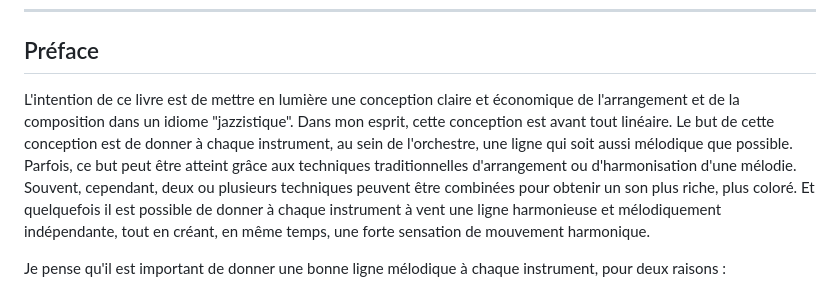
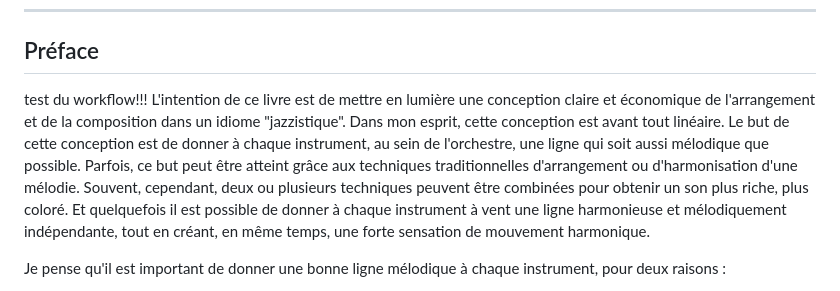
Before and after one commit to Al532/dobbins, a Markdown page: texte.md, the part around the change. GitHub-like rendering.

```diff
--- a/texte.md
+++ b/texte.md
@@ -8,7 +8,7 @@ Auteur : Bill Dobbins
 
 ## Préface
 
-L'intention de ce livre est de mettre en lumière une conception claire et économique de l'arrangement et de la composition dans un idiome "jazzistique". Dans mon esprit, cette conception est avant tout linéaire. Le but de cette conception est de donner à chaque instrument, au sein de l'orchestre, une ligne qui soit aussi mélodique que possible. Parfois, ce but peut être atteint grâce aux techniques traditionnelles d'arrangement ou d'harmonisation d'une mélodie. Souvent, cependant, deux ou plusieurs techniques peuvent être combinées pour obtenir un son plus riche, plus coloré. Et quelquefois il est possible de donner à chaque instrument à vent une ligne harmonieuse et mélodiquement indépendante, tout en créant, en même temps, une forte sensation de mouvement harmonique.
+test du workflow!!! L'intention de ce livre est de mettre en lumière une conception claire et économique de l'arrangement et de la composition dans un idiome "jazzistique". Dans mon esprit, cette conception est avant tout linéaire. Le but de cette conception est de donner à chaque instrument, au sein de l'orchestre, une ligne qui soit aussi mélodique que possible. Parfois, ce but peut être atteint grâce aux techniques traditionnelles d'arrangement ou d'harmonisation d'une mélodie. Souvent, cependant, deux ou plusieurs techniques peuvent être combinées pour obtenir un son plus riche, plus coloré. Et quelquefois il est possible de donner à chaque instrument à vent une ligne harmonieuse et mélodiquement indépendante, tout en créant, en même temps, une forte sensation de mouvement harmonique.
 
 Je pense qu'il est important de donner une bonne ligne mélodique à chaque instrument, pour deux raisons :
 
```
